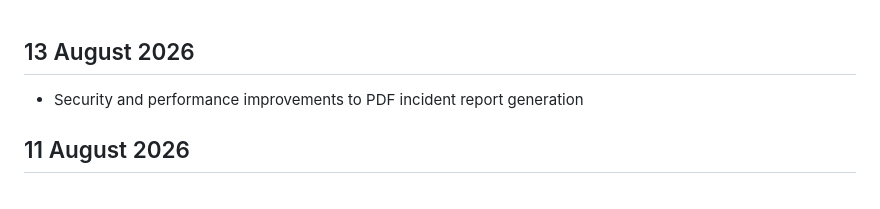
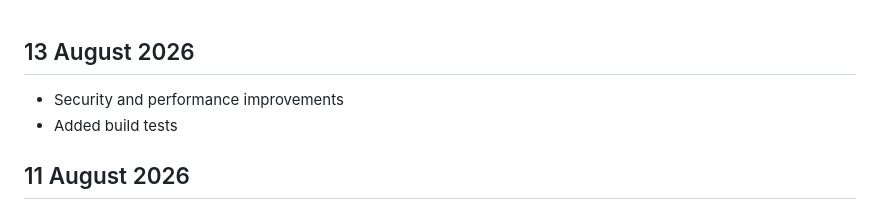
Before and after one commit to FrogletApps/RoboRef, a Markdown page: documents/changeLog.md, the part around the change. Rendered like a GitHub page.

```diff
--- a/documents/changeLog.md
+++ b/documents/changeLog.md
@@ -1,6 +1,7 @@
 ## 13 August 2026
 
-- Security and performance improvements to PDF incident report generation
+- Security and performance improvements
+- Added build tests
 
 ## 11 August 2026
 
```
